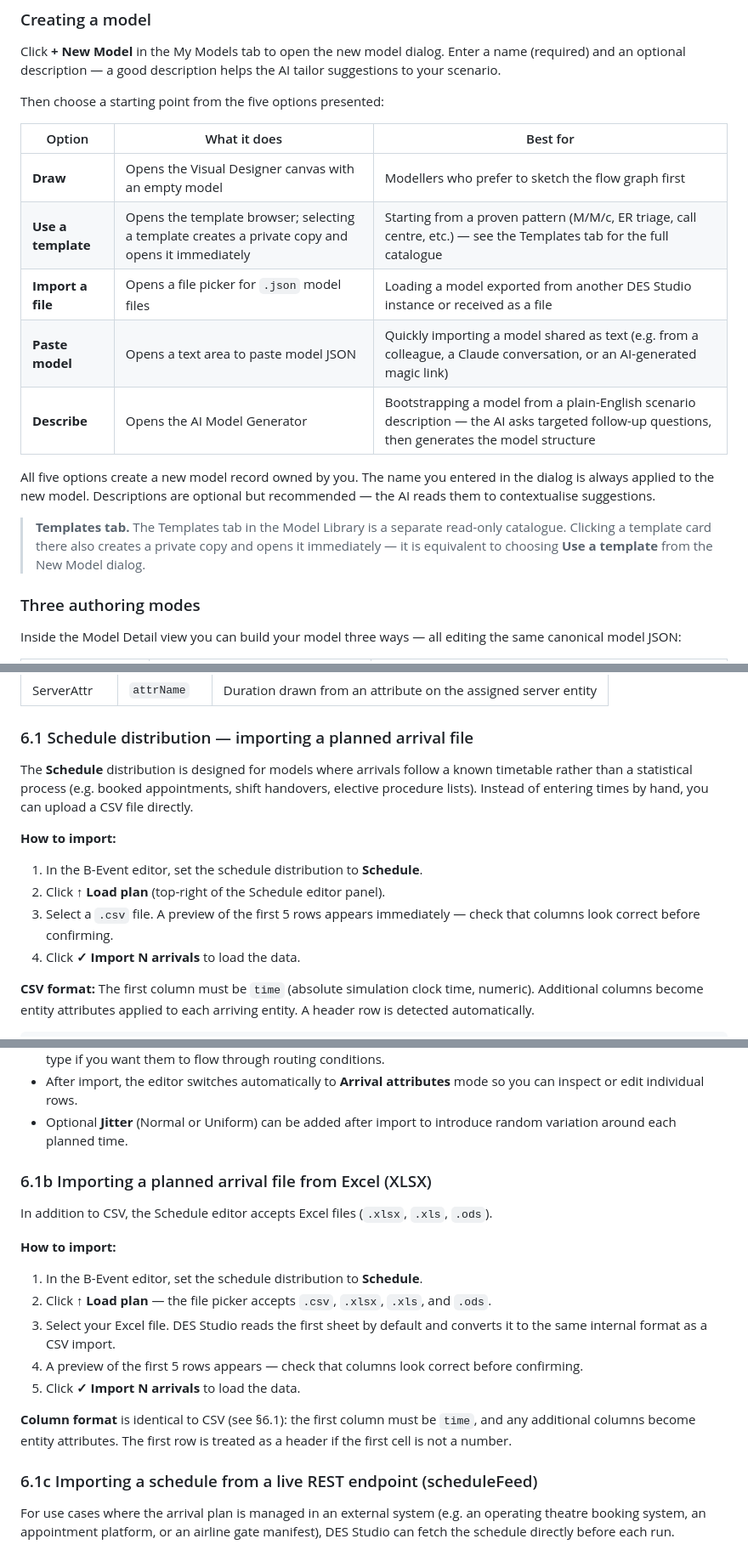
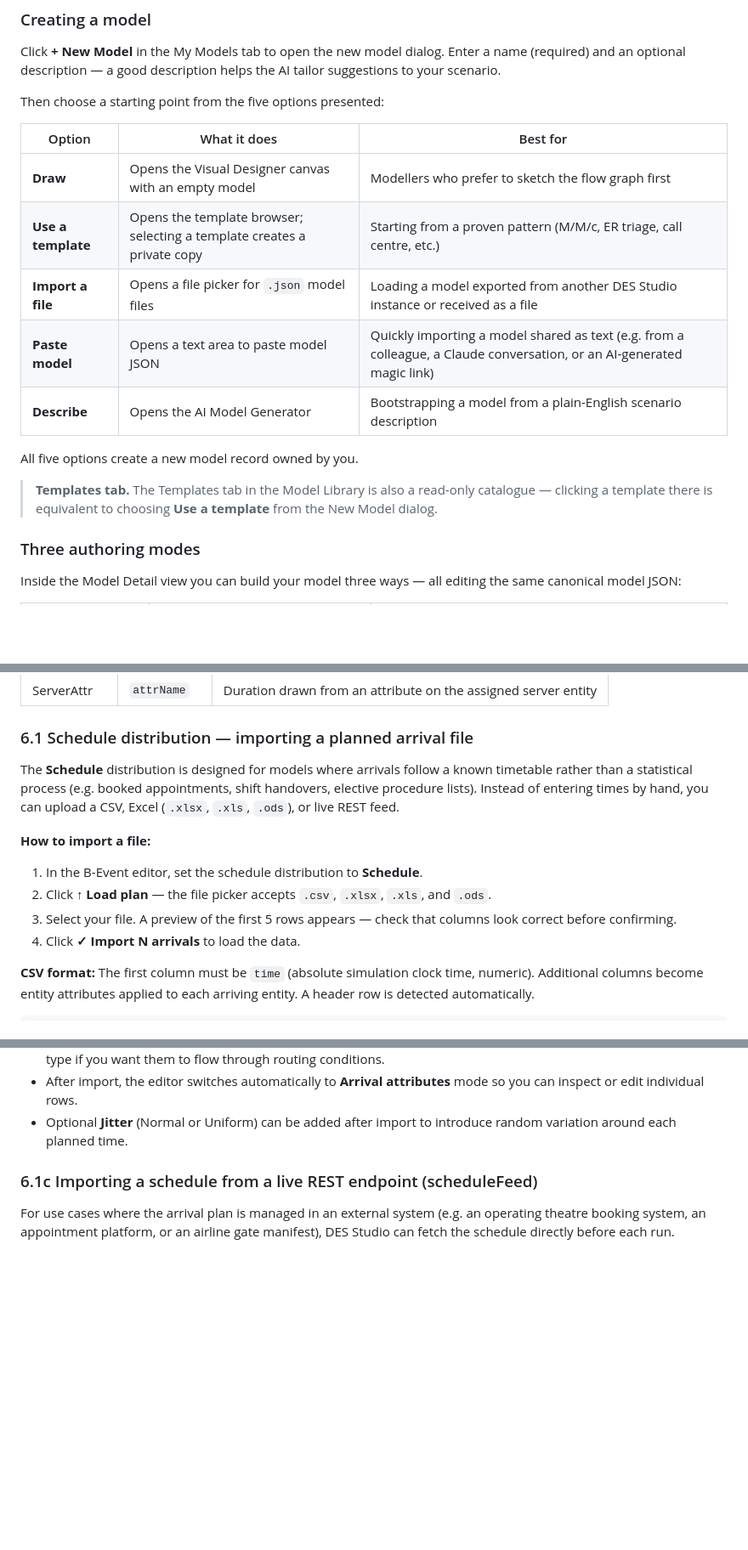
Before and after one commit to sparky100/simmoldr-hub, a Markdown page: docs/user-guide/index.md, 3 parts joined by grey strips. Shown at 85% size. GitHub-like rendering; blank space fills up the shorter version.

Commit message:
Remove duplicated content from user guide

```diff
--- a/docs/user-guide/index.md
+++ b/docs/user-guide/index.md
@@ -108,14 +96,14 @@ Then choose a starting point from the five options presented:
 | Option | What it does | Best for |
 |--------|-------------|----------|
 | **Draw** | Opens the Visual Designer canvas with an empty model | Modellers who prefer to sketch the flow graph first |
-| **Use a template** | Opens the template browser; selecting a template creates a private copy and opens it immediately | Starting from a proven pattern (M/M/c, ER triage, call centre, etc.) — see the Templates tab for the full catalogue |
+| **Use a template** | Opens the template browser; selecting a template creates a private copy | Starting from a proven pattern (M/M/c, ER triage, call centre, etc.) |
 | **Import a file** | Opens a file picker for `.json` model files | Loading a model exported from another DES Studio instance or received as a file |
 | **Paste model** | Opens a text area to paste model JSON | Quickly importing a model shared as text (e.g. from a colleague, a Claude conversation, or an AI-generated magic link) |
-| **Describe** | Opens the AI Model Generator | Bootstrapping a model from a plain-English scenario description — the AI asks targeted follow-up questions, then generates the model structure |
+| **Describe** | Opens the AI Model Generator | Bootstrapping a model from a plain-English scenario description |
 
-All five options create a new model record owned by you. The name you entered in the dialog is always applied to the new model. Descriptions are optional but recommended — the AI reads them to contextualise suggestions.
+All five options create a new model record owned by you.
 
-> **Templates tab.** The Templates tab in the Model Library is a separate read-only catalogue. Clicking a template card there also creates a private copy and opens it immediately — it is equivalent to choosing **Use a template** from the New Model dialog.
+> **Templates tab.** The Templates tab in the Model Library is also a read-only catalogue — clicking a template there is equivalent to choosing **Use a template** from the New Model dialog.
 
 ### Three authoring modes
 
@@ -413,13 +401,13 @@ Distributions control when events occur or how long they last. The distribution
 
 ### 6.1 Schedule distribution — importing a planned arrival file
 
-The **Schedule** distribution is designed for models where arrivals follow a known timetable rather than a statistical process (e.g. booked appointments, shift handovers, elective procedure lists). Instead of entering times by hand, you can upload a CSV file directly.
+The **Schedule** distribution is designed for models where arrivals follow a known timetable rather than a statistical process (e.g. booked appointments, shift handovers, elective procedure lists). Instead of entering times by hand, you can upload a CSV, Excel (`.xlsx`, `.xls`, `.ods`), or live REST feed.
 
-**How to import:**
+**How to import a file:**
 
 1. In the B-Event editor, set the schedule distribution to **Schedule**.
-2. Click **↑ Load plan** (top-right of the Schedule editor panel).
-3. Select a `.csv` file. A preview of the first 5 rows appears immediately — check that columns look correct before confirming.
+2. Click **↑ Load plan** — the file picker accepts `.csv`, `.xlsx`, `.xls`, and `.ods`.
+3. Select your file. A preview of the first 5 rows appears — check that columns look correct before confirming.
 4. Click **✓ Import N arrivals** to load the data.
 
 **CSV format:** The first column must be `time` (absolute simulation clock time, numeric). Additional columns become entity attributes applied to each arriving entity. A header row is detected automatically.
@@ -446,19 +434,7 @@ time
 - After import, the editor switches automatically to **Arrival attributes** mode so you can inspect or edit individual rows.
 - Optional **Jitter** (Normal or Uniform) can be added after import to introduce random variation around each planned time.
 
-### 6.1b Importing a planned arrival file from Excel (XLSX)
 
-In addition to CSV, the Schedule editor accepts Excel files (`.xlsx`, `.xls`, `.ods`).
-
-**How to import:**
-
-1. In the B-Event editor, set the schedule distribution to **Schedule**.
-2. Click **↑ Load plan** — the file picker accepts `.csv`, `.xlsx`, `.xls`, and `.ods`.
-3. Select your Excel file. DES Studio reads the first sheet by default and converts it to the same internal format as a CSV import.
-4. A preview of the first 5 rows appears — check that columns look correct before confirming.
-5. Click **✓ Import N arrivals** to load the data.
-
-**Column format** is identical to CSV (see §6.1): the first column must be `time`, and any additional columns become entity attributes. The first row is treated as a header if the first cell is not a number.
 
 ### 6.1c Importing a schedule from a live REST endpoint (scheduleFeed)
 
```
Also changed, not shown: other parts of docs/user-guide/index.md (+1 -21 lines).
